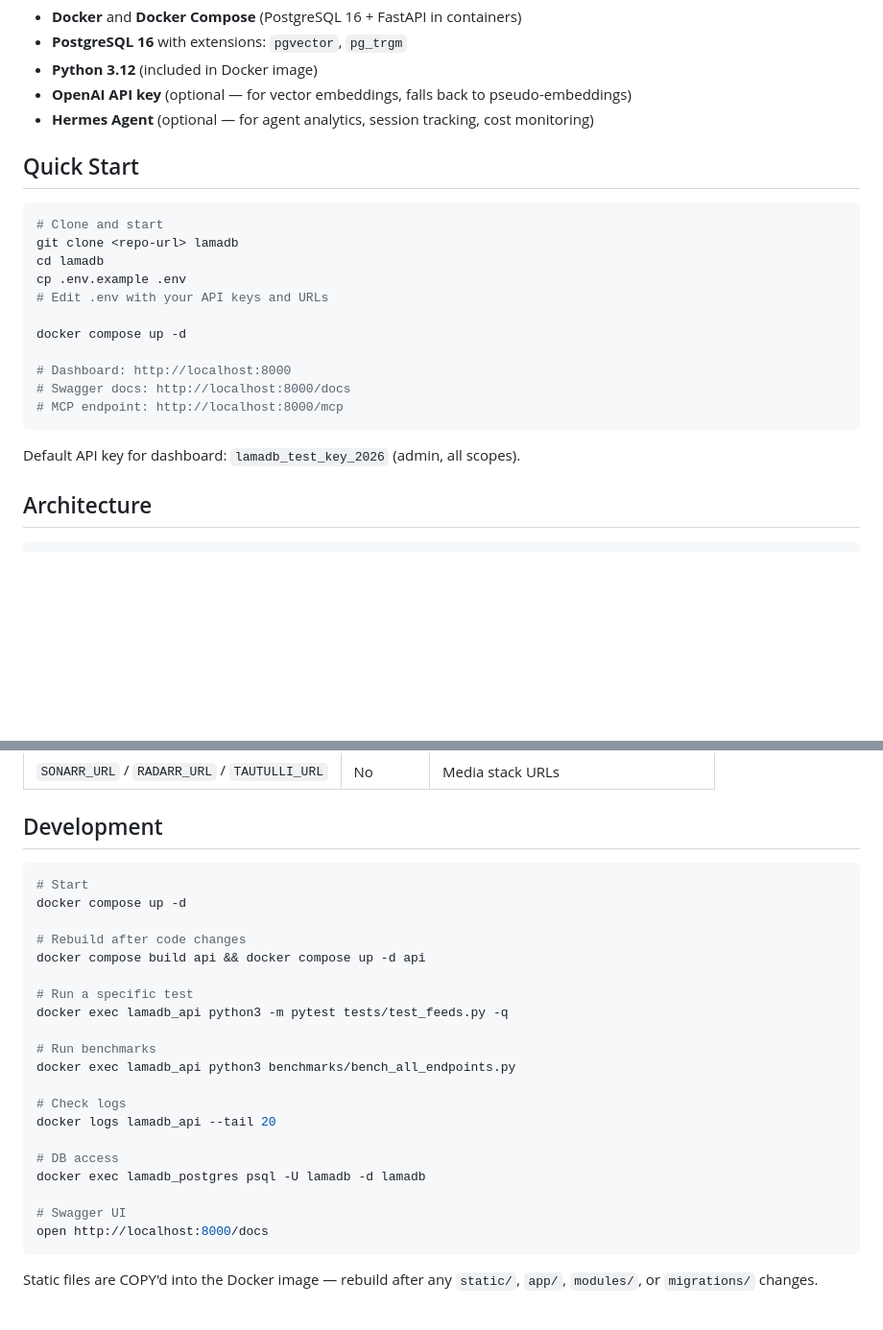
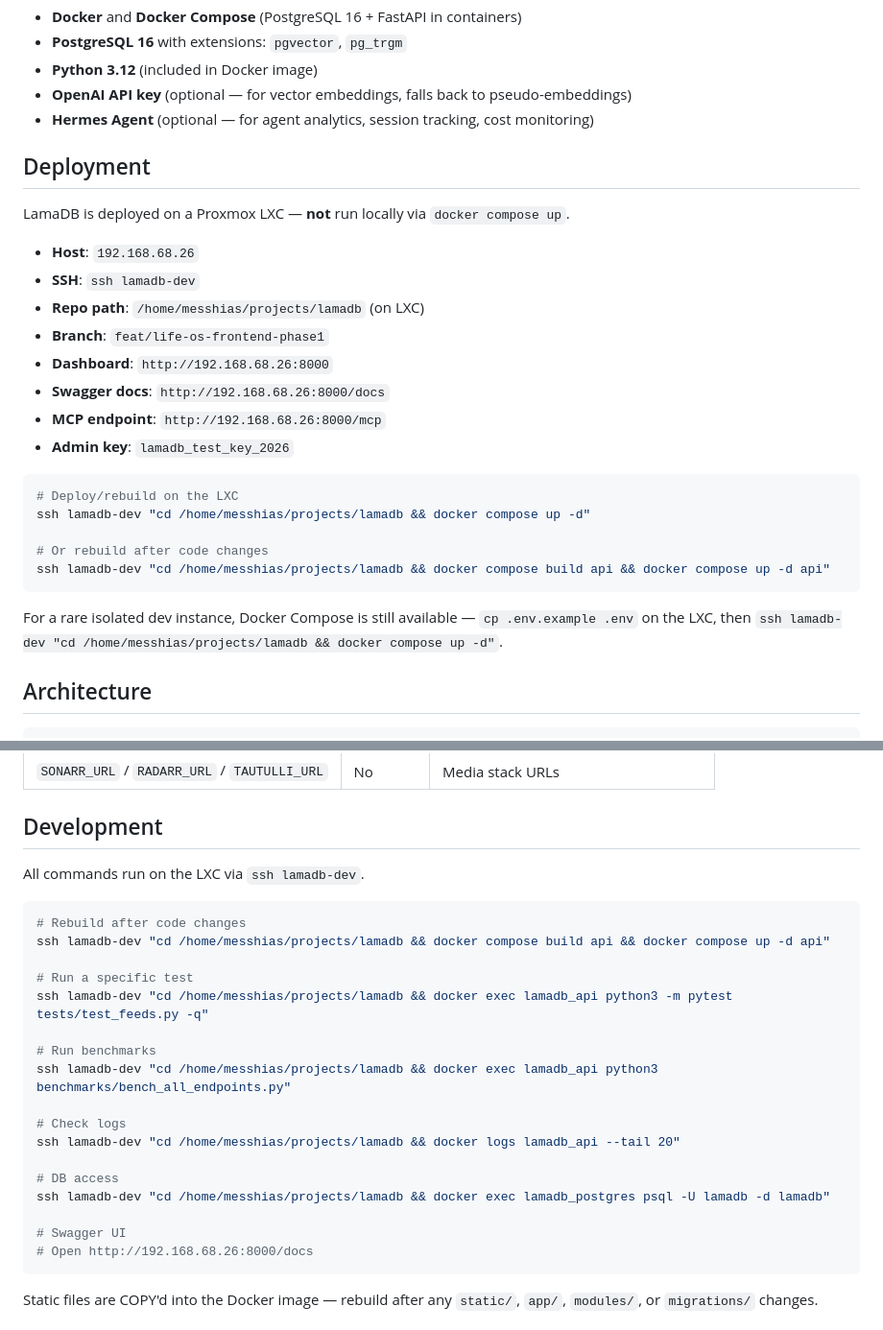
Before and after one commit to aliforfaen/LamaDB, a Markdown page: README.md, 2 parts joined by grey strips. Shown at 96% size. GitHub-like rendering; blank space fills up the shorter version.

````diff
--- a/README.md
+++ b/README.md
@@ -30,23 +30,28 @@ LamaDB replaces scattered JSONL files, Telegram notification channels, paper not
 - **OpenAI API key** (optional — for vector embeddings, falls back to pseudo-embeddings)
 - **Hermes Agent** (optional — for agent analytics, session tracking, cost monitoring)
 
-## Quick Start
+## Deployment
+
+LamaDB is deployed on a Proxmox LXC — **not** run locally via `docker compose up`.
+
+- **Host**: `192.168.68.26`
+- **SSH**: `ssh lamadb-dev`
+- **Repo path**: `/home/messhias/projects/lamadb` (on LXC)
+- **Branch**: `feat/life-os-frontend-phase1`
+- **Dashboard**: `http://192.168.68.26:8000`
+- **Swagger docs**: `http://192.168.68.26:8000/docs`
+- **MCP endpoint**: `http://192.168.68.26:8000/mcp`
+- **Admin key**: `lamadb_test_key_2026`
 
 ```bash
-# Clone and start
-git clone <repo-url> lamadb
-cd lamadb
-cp .env.example .env
-# Edit .env with your API keys and URLs
+# Deploy/rebuild on the LXC
+ssh lamadb-dev "cd /home/messhias/projects/lamadb && docker compose up -d"
 
-docker compose up -d
-
-# Dashboard: http://localhost:8000
-# Swagger docs: http://localhost:8000/docs
-# MCP endpoint: http://localhost:8000/mcp
+# Or rebuild after code changes
+ssh lamadb-dev "cd /home/messhias/projects/lamadb && docker compose build api && docker compose up -d api"
 ```
 
-Default API key for dashboard: `lamadb_test_key_2026` (admin, all scopes).
+For a rare isolated dev instance, Docker Compose is still available — `cp .env.example .env` on the LXC, then `ssh lamadb-dev "cd /home/messhias/projects/lamadb && docker compose up -d"`.
 
 ## Architecture
 
@@ -137,27 +142,26 @@ See `.env.example` for all 25+ variables. Key ones:
 
 ## Development
 
+All commands run on the LXC via `ssh lamadb-dev`.
+
 ```bash
-# Start
-docker compose up -d
-
 # Rebuild after code changes
-docker compose build api && docker compose up -d api
+ssh lamadb-dev "cd /home/messhias/projects/lamadb && docker compose build api && docker compose up -d api"
 
 # Run a specific test
-docker exec lamadb_api python3 -m pytest tests/test_feeds.py -q
+ssh lamadb-dev "cd /home/messhias/projects/lamadb && docker exec lamadb_api python3 -m pytest tests/test_feeds.py -q"
 
 # Run benchmarks
-docker exec lamadb_api python3 benchmarks/bench_all_endpoints.py
+ssh lamadb-dev "cd /home/messhias/projects/lamadb && docker exec lamadb_api python3 benchmarks/bench_all_endpoints.py"
 
 # Check logs
-docker logs lamadb_api --tail 20
+ssh lamadb-dev "cd /home/messhias/projects/lamadb && docker logs lamadb_api --tail 20"
 
 # DB access
-docker exec lamadb_postgres psql -U lamadb -d lamadb
+ssh lamadb-dev "cd /home/messhias/projects/lamadb && docker exec lamadb_postgres psql -U lamadb -d lamadb"
 
 # Swagger UI
-open http://localhost:8000/docs
+# Open http://192.168.68.26:8000/docs
 ```
 
 Static files are COPY'd into the Docker image — rebuild after any `static/`, `app/`, `modules/`, or `migrations/` changes.
````
Also changed, not shown: AGENTS.md (+34 -14 lines).
